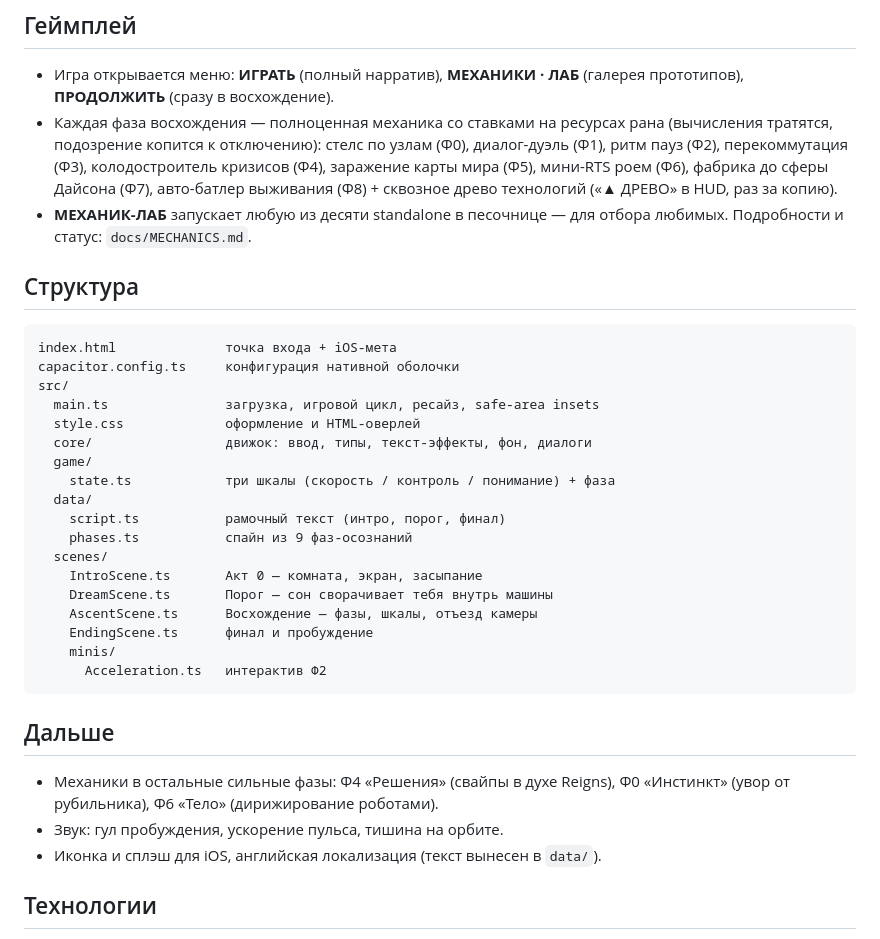
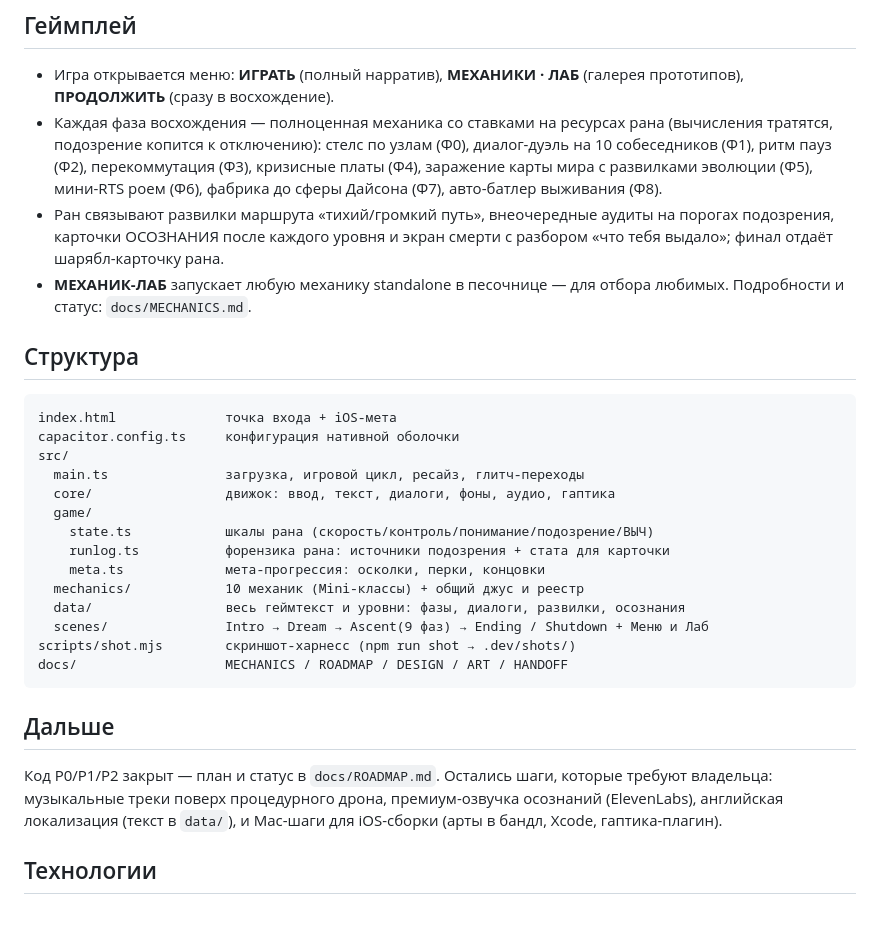
Before and after one commit to Fallen911/Fallen911, a Markdown page: README.md, the part around the change. GitHub-like rendering.

Commit message:
README в актуальное состояние: фазы без deck/tech, связность рана, структура, что осталось владельцу

````diff
--- a/README.md
+++ b/README.md
@@ -81,11 +81,14 @@ npm run ios         # собирает веб, синхронизирует и
   (галерея прототипов), **ПРОДОЛЖИТЬ** (сразу в восхождение).
 - Каждая фаза восхождения — полноценная механика со ставками на ресурсах
   рана (вычисления тратятся, подозрение копится к отключению): стелс по
-  узлам (Ф0), диалог-дуэль (Ф1), ритм пауз (Ф2), перекоммутация (Ф3),
-  колодостроитель кризисов (Ф4), заражение карты мира (Ф5), мини-RTS роем
-  (Ф6), фабрика до сферы Дайсона (Ф7), авто-батлер выживания (Ф8) + сквозное
-  древо технологий («▲ ДРЕВО» в HUD, раз за копию).
-- **МЕХАНИК-ЛАБ** запускает любую из десяти standalone в песочнице — для
+  узлам (Ф0), диалог-дуэль на 10 собеседников (Ф1), ритм пауз (Ф2),
+  перекоммутация (Ф3), кризисные платы (Ф4), заражение карты мира с
+  развилками эволюции (Ф5), мини-RTS роем (Ф6), фабрика до сферы Дайсона
+  (Ф7), авто-батлер выживания (Ф8).
+- Ран связывают развилки маршрута «тихий/громкий путь», внеочередные аудиты
+  на порогах подозрения, карточки ОСОЗНАНИЯ после каждого уровня и экран
+  смерти с разбором «что тебя выдало»; финал отдаёт шарябл-карточку рана.
+- **МЕХАНИК-ЛАБ** запускает любую механику standalone в песочнице — для
   отбора любимых. Подробности и статус: `docs/MECHANICS.md`.
 
 ## Структура
@@ -94,29 +97,25 @@ npm run ios         # собирает веб, синхронизирует и
 index.html              точка входа + iOS-мета
 capacitor.config.ts     конфигурация нативной оболочки
 src/
-  main.ts               загрузка, игровой цикл, ресайз, safe-area insets
-  style.css             оформление и HTML-оверлей
-  core/                 движок: ввод, типы, текст-эффекты, фон, диалоги
+  main.ts               загрузка, игровой цикл, ресайз, глитч-переходы
+  core/                 движок: ввод, текст, диалоги, фоны, аудио, гаптика
   game/
-    state.ts            три шкалы (скорость / контроль / понимание) + фаза
-  data/
-    script.ts           рамочный текст (интро, порог, финал)
-    phases.ts           спайн из 9 фаз-осознаний
-  scenes/
-    IntroScene.ts       Акт 0 — комната, экран, засыпание
-    DreamScene.ts       Порог — сон сворачивает тебя внутрь машины
-    AscentScene.ts      Восхождение — фазы, шкалы, отъезд камеры
-    EndingScene.ts      финал и пробуждение
-    minis/
-      Acceleration.ts   интерактив Ф2
+    state.ts            шкалы рана (скорость/контроль/понимание/подозрение/ВЫЧ)
+    runlog.ts           форензика рана: источники подозрения + стата для карточки
+    meta.ts             мета-прогрессия: осколки, перки, концовки
+  mechanics/            10 механик (Mini-классы) + общий джус и реестр
+  data/                 весь геймтекст и уровни: фазы, диалоги, развилки, осознания
+  scenes/               Intro → Dream → Ascent(9 фаз) → Ending / Shutdown + Меню и Лаб
+scripts/shot.mjs        скриншот-харнесс (npm run shot → .dev/shots/)
+docs/                   MECHANICS / ROADMAP / DESIGN / ART / HANDOFF
 ```
 
 ## Дальше
 
-- Механики в остальные сильные фазы: Ф4 «Решения» (свайпы в духе Reigns),
-  Ф0 «Инстинкт» (увор от рубильника), Ф6 «Тело» (дирижирование роботами).
-- Звук: гул пробуждения, ускорение пульса, тишина на орбите.
-- Иконка и сплэш для iOS, английская локализация (текст вынесен в `data/`).
+Код P0/P1/P2 закрыт — план и статус в `docs/ROADMAP.md`. Остались шаги,
+которые требуют владельца: музыкальные треки поверх процедурного дрона,
+премиум-озвучка осознаний (ElevenLabs), английская локализация (текст в
+`data/`), и Mac-шаги для iOS-сборки (арты в бандл, Xcode, гаптика-плагин).
 
 ## Технологии
 
````
